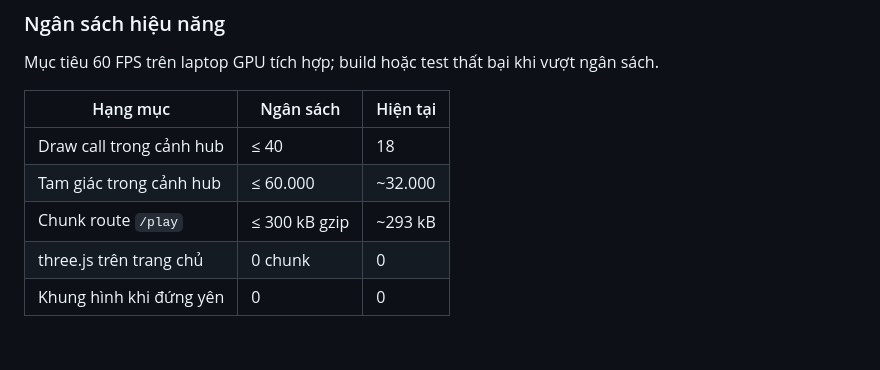
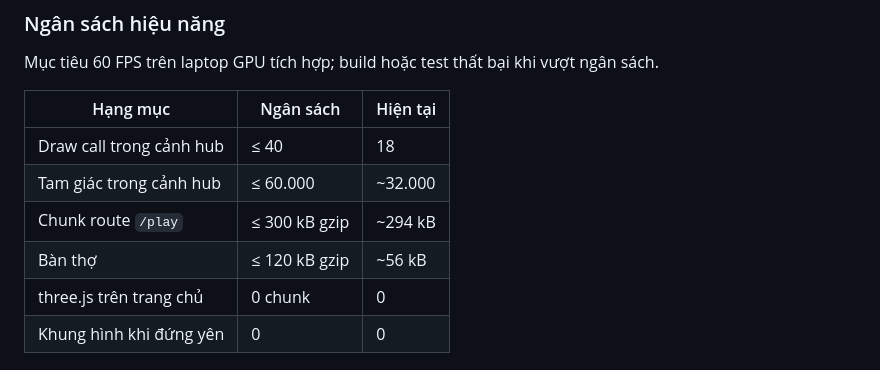
Before and after one commit to Tai-TZ/v-game, a Markdown page: README.md, the part around one of its changes. Rendered like a GitHub page; blank space fills up the shorter version.

```diff
--- a/README.md
+++ b/README.md
@@ -168,7 +199,8 @@ Mục tiêu 60 FPS trên laptop GPU tích hợp; build hoặc test thất bại
 | ------------------------ | ------------- | -------- |
 | Draw call trong cảnh hub | ≤ 40          | 18       |
 | Tam giác trong cảnh hub  | ≤ 60.000      | ~32.000  |
-| Chunk route `/play`      | ≤ 300 kB gzip | ~293 kB  |
+| Chunk route `/play`      | ≤ 300 kB gzip | ~294 kB  |
+| Bàn thợ                  | ≤ 120 kB gzip | ~56 kB   |
 | three.js trên trang chủ  | 0 chunk       | 0        |
 | Khung hình khi đứng yên  | 0             | 0        |
 
```
Also changed, not shown: other parts of README.md (+38 -1 lines).
